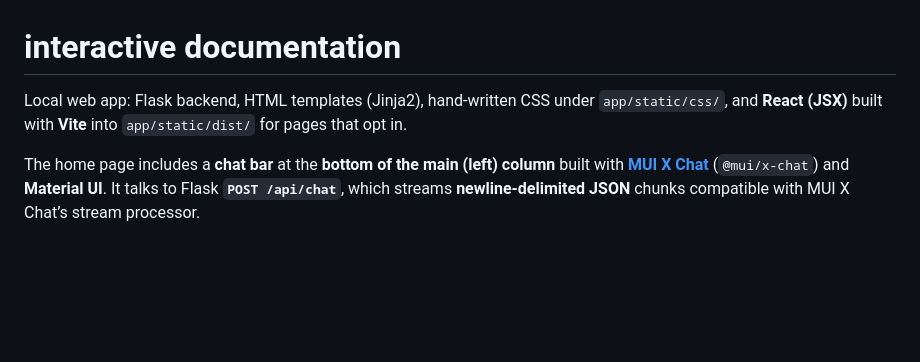
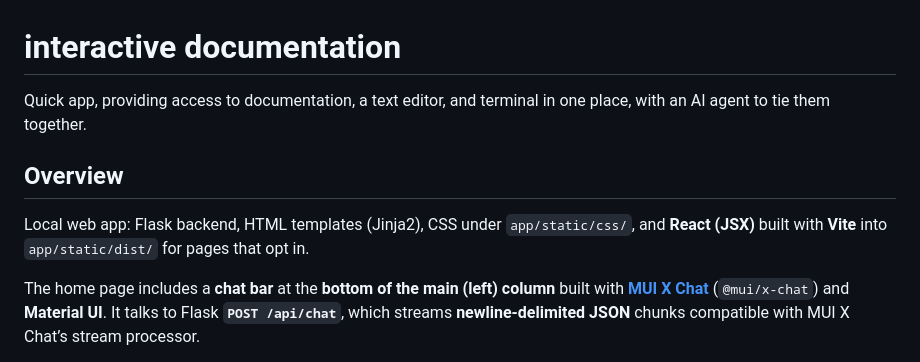
Before and after one commit to lrast/interactive_docs, a Markdown page: readme.md, the part around the change. Rendered like a GitHub page; blank space fills up the shorter version.

```diff
--- a/readme.md
+++ b/readme.md
@@ -1,6 +1,11 @@
 # interactive documentation
 
-Local web app: Flask backend, HTML templates (Jinja2), hand-written CSS under `app/static/css/`, and **React (JSX)** built with **Vite** into `app/static/dist/` for pages that opt in.
+Quick app, providing access to documentation, a text editor, and terminal in one place, with an AI agent to tie them together.
+
+
+## Overview
+
+Local web app: Flask backend, HTML templates (Jinja2), CSS under `app/static/css/`, and **React (JSX)** built with **Vite** into `app/static/dist/` for pages that opt in.
 
 The home page includes a **chat bar** at the **bottom of the main (left) column** built with [**MUI X Chat**](https://mui.com/x/react-chat/) (`@mui/x-chat`) and **Material UI**. It talks to Flask **`POST /api/chat`**, which streams **newline-delimited JSON** chunks compatible with MUI X Chat’s stream processor.
 
```
